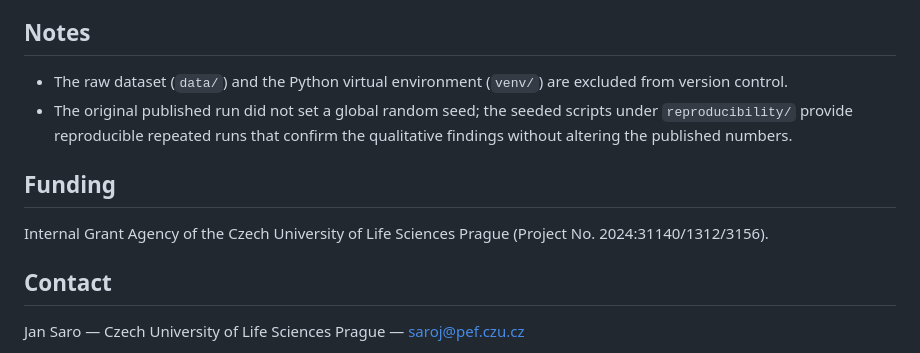
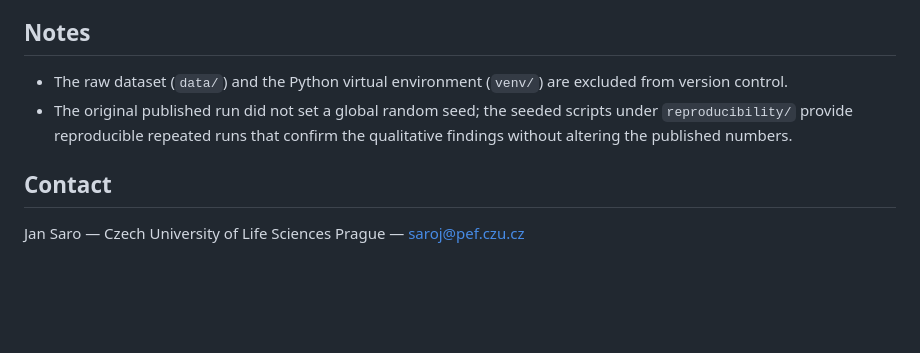
Before and after one commit to jenasin/rl-heat-stress-dairy, a Markdown page: README.md, the part around the change. Drawn GitHub-style; blank space fills up the shorter version.

Commit message:
Remove Funding section from README

```diff
--- a/README.md
+++ b/README.md
@@ -74,11 +74,6 @@ Download it and place it under `data/`:
   scripts under `reproducibility/` provide reproducible repeated runs that
   confirm the qualitative findings without altering the published numbers.
 
-## Funding
-
-Internal Grant Agency of the Czech University of Life Sciences Prague
-(Project No. 2024:31140/1312/3156).
-
 ## Contact
 
 Jan Saro — Czech University of Life Sciences Prague — saroj@pef.czu.cz
```
